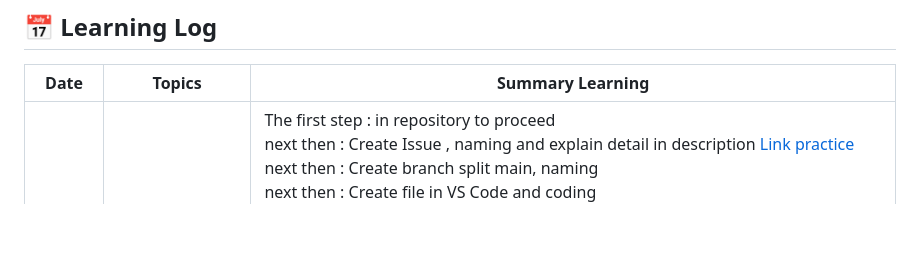
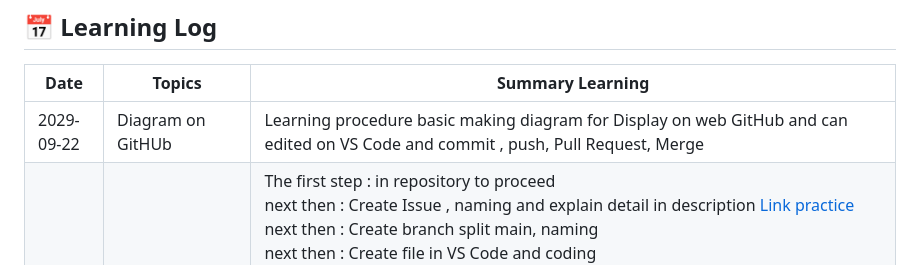
Before and after one commit to WatcharaponSrithorn/github-learning-journey, a Markdown page: LearningLog.md, the part around the change. Drawn GitHub-style; blank space fills up the shorter version.

Commit message:
Docs: Add learning_log.md
Add  learning_log.md of 2026.09.22 about Making Diagram display on web GitHub

```diff
--- a/LearningLog.md
+++ b/LearningLog.md
@@ -1,6 +1,7 @@
 ## 📅 Learning Log
 | Date | Topics | Summary Learning |
 |---|---|---|
+| 2029-09-22 | Diagram on GitHUb | Learning procedure basic making diagram for Display on web GitHub and can edited on VS Code and commit , push, Pull Request, Merge |
 | 2026-09-19 | Overview of the practical basic | The first step : in repository to proceed <br> next then : Create Issue , naming and explain detail in description [Link practice](https://github.com/WatcharaponSrithorn/github-learning-journey/issues/11) <br> next then : Create branch split main, naming <br> next then : Create file in VS Code and coding <br> next then : Commit, explain detail in description and push on web Github <br> next then : Open Pull Request from this branch to main by description put text "closes #11" [Link practice](https://github.com/WatcharaponSrithorn/github-learning-journey/pull/12) <br> next then : Wait PR or Senior in team review code and comment and comeback edit improve <br> Finally : All complete click Merge pull request for merge to main and closes #11 automated  |
 | 2026-09-19 | GitHub CLI(gh) | Make understand basic about using GitHub CLI through command line or terminal but for now, I prefer to use the GitHub GUI instead. In future I will practice use GitHub CLI |
 | 2026-09-17 | Conflict |Understand bacis of word "Conflict" <br> When it happen : Doing it merge , create Pull Request click merge on web <br> Why : Edit the code on the same line, <br> Protect bacis :Use Pull Request + code review before merge into main branch , Pull code often , Commit often, conversation in team often |
```
